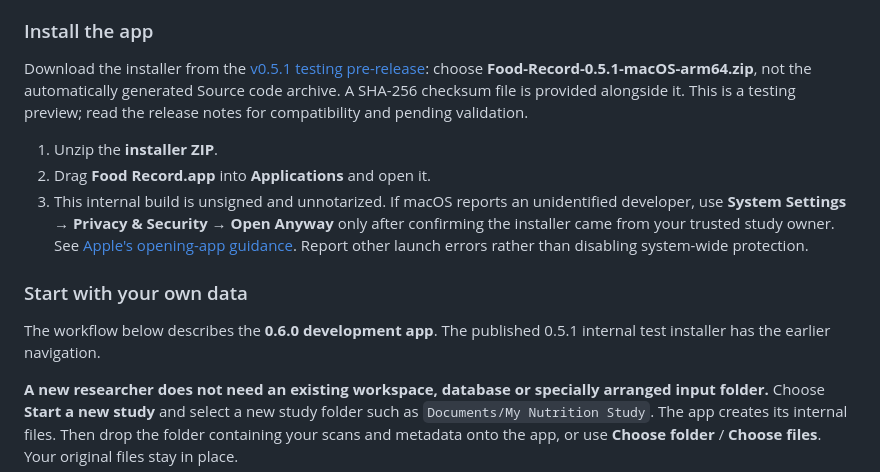
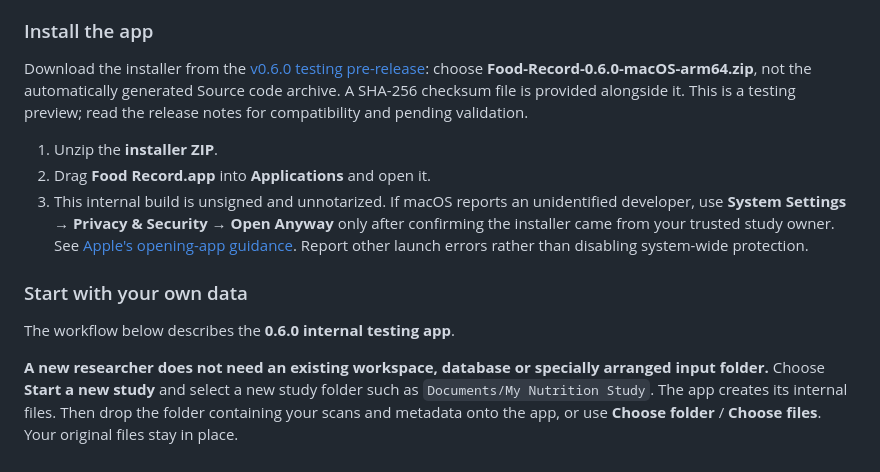
Before and after one commit to CedarJin/2026-ysjin-digitalize_record, a Markdown page: README.md, the part around the change. Rendered like a GitHub page.

Commit message:
Document the v0.6.0 internal testing release

```diff
--- a/README.md
+++ b/README.md
@@ -62,7 +62,7 @@ The desktop app wraps this same Python package. It includes Python and a PDF ren
 
 ### Install the app
 
-Download the installer from the [v0.5.1 testing pre-release](https://github.com/CedarJin/2026-ysjin-digitalize_record/releases/tag/v0.5.1): choose **Food-Record-0.5.1-macOS-arm64.zip**, not the automatically generated Source code archive. A SHA-256 checksum file is provided alongside it. This is a testing preview; read the release notes for compatibility and pending validation.
+Download the installer from the [v0.6.0 testing pre-release](https://github.com/CedarJin/2026-ysjin-digitalize_record/releases/tag/v0.6.0): choose **Food-Record-0.6.0-macOS-arm64.zip**, not the automatically generated Source code archive. A SHA-256 checksum file is provided alongside it. This is a testing preview; read the release notes for compatibility and pending validation.
 
 1. Unzip the **installer ZIP**.
 2. Drag **Food Record.app** into **Applications** and open it.
@@ -70,7 +70,7 @@ Download the installer from the [v0.5.1 testing pre-release](https://github.com/
 
 ### Start with your own data
 
-The workflow below describes the **0.6.0 development app**. The published 0.5.1 internal test installer has the earlier navigation.
+The workflow below describes the **0.6.0 internal testing app**.
 
 **A new researcher does not need an existing workspace, database or specially arranged input folder.** Choose **Start a new study** and select a new study folder such as `Documents/My Nutrition Study`. The app creates its internal files. Then drop the folder containing your scans and metadata onto the app, or use **Choose folder** / **Choose files**. Your original files stay in place.
 
```
